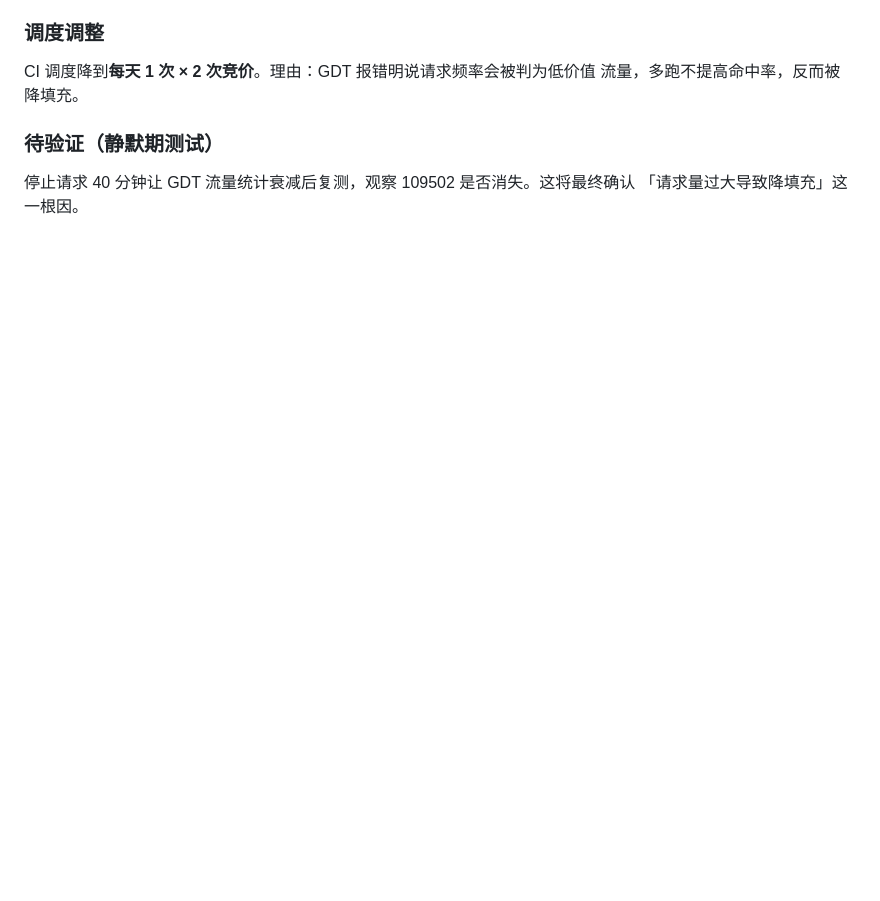
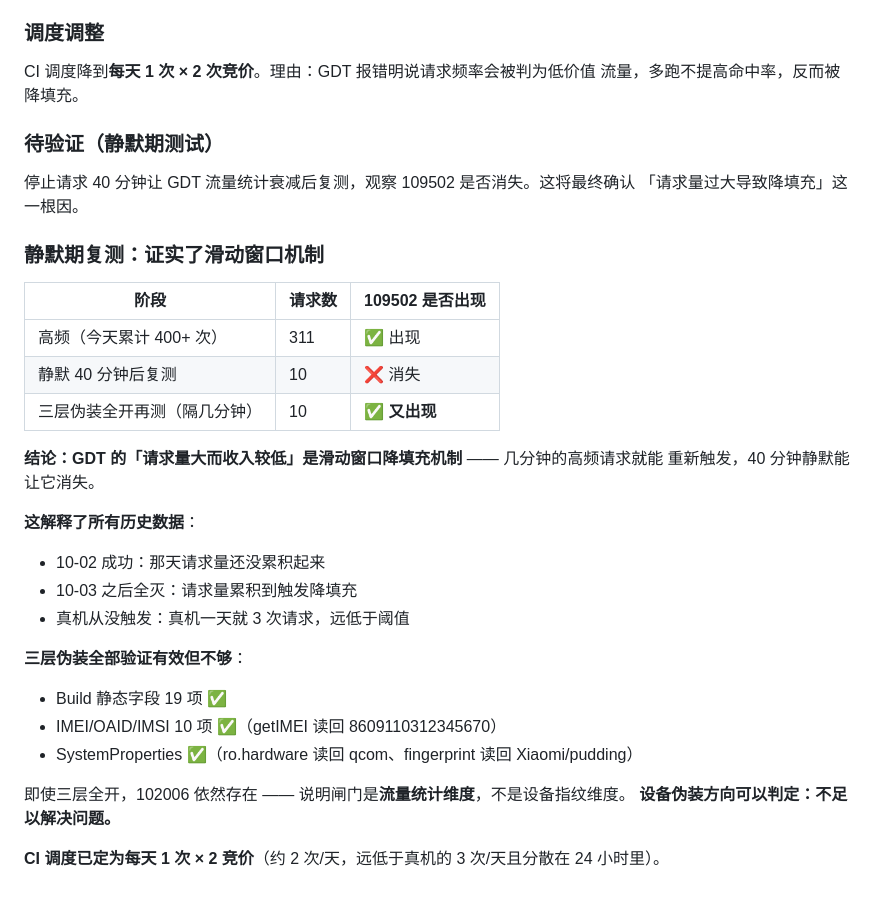
Before and after one commit to Axszv/web-auto, a Markdown page: docs/arityflow-ads.md, the part around the change. Rendered like a GitHub page; blank space fills up the shorter version.

Commit message:
docs: 静默期复测证实 109502 是滑动窗口降填充机制

```diff
--- a/docs/arityflow-ads.md
+++ b/docs/arityflow-ads.md
@@ -267,3 +267,29 @@ CI 调度降到**每天 1 次 × 2 次竞价**。理由：GDT 报错明说请求
 
 停止请求 40 分钟让 GDT 流量统计衰减后复测，观察 109502 是否消失。这将最终确认
 「请求量过大导致降填充」这一根因。
+
+### 静默期复测：证实了滑动窗口机制
+
+| 阶段 | 请求数 | 109502 是否出现 |
+|---|---|---|
+| 高频（今天累计 400+ 次） | 311 | ✅ 出现 |
+| 静默 40 分钟后复测 | 10 | ❌ 消失 |
+| 三层伪装全开再测（隔几分钟） | 10 | ✅ **又出现** |
+
+**结论：GDT 的「请求量大而收入较低」是滑动窗口降填充机制** —— 几分钟的高频请求就能
+重新触发，40 分钟静默能让它消失。
+
+**这解释了所有历史数据**：
+- 10-02 成功：那天请求量还没累积起来
+- 10-03 之后全灭：请求量累积到触发降填充
+- 真机从没触发：真机一天就 3 次请求，远低于阈值
+
+**三层伪装全部验证有效但不够**：
+- Build 静态字段 19 项 ✅
+- IMEI/OAID/IMSI 10 项 ✅（getIMEI 读回 8609110312345670）
+- SystemProperties ✅（ro.hardware 读回 qcom、fingerprint 读回 Xiaomi/pudding）
+
+即使三层全开，102006 依然存在 —— 说明闸门是**流量统计维度**，不是设备指纹维度。
+**设备伪装方向可以判定：不足以解决问题。**
+
+**CI 调度已定为每天 1 次 × 2 竞价**（约 2 次/天，远低于真机的 3 次/天且分散在 24 小时里）。
```
